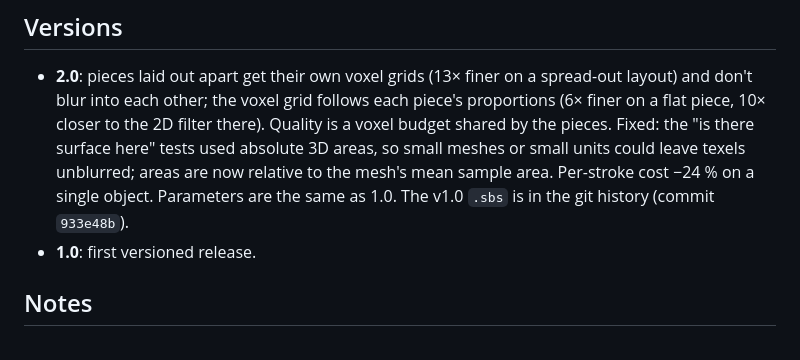
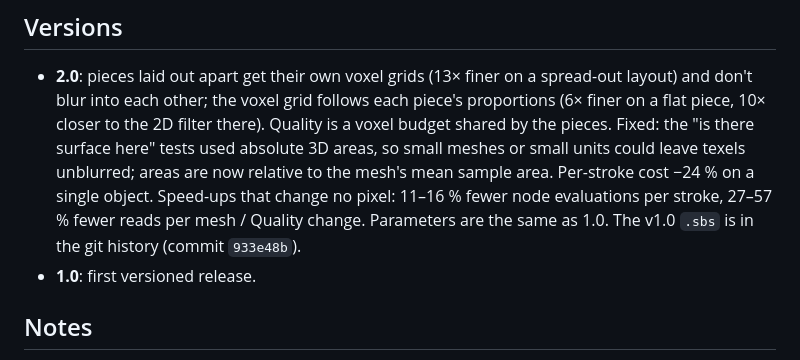
Before and after one commit to Sublimerage/SD_World_Space_Non_Uniform_Blur, a Markdown page: README.md, the part around one of its changes. Drawn GitHub-style.

```diff
--- a/README.md
+++ b/README.md
@@ -150,8 +189,9 @@ python3 tools/make_icon.py         # re-renders docs/icon/ (runs the graph; then
   (6× finer on a flat piece, 10× closer to the 2D filter there). Quality is a voxel budget
   shared by the pieces. Fixed: the "is there surface here" tests used absolute 3D areas, so
   small meshes or small units could leave texels unblurred; areas are now relative to the
-  mesh's mean sample area. Per-stroke cost −24 % on a single object. Parameters are the
-  same as 1.0. The v1.0 `.sbs` is in the git history (commit `933e48b`).
+  mesh's mean sample area. Per-stroke cost −24 % on a single object. Speed-ups that change no
+  pixel: 11–16 % fewer node evaluations per stroke, 27–57 % fewer reads per mesh / Quality change.
+  Parameters are the same as 1.0. The v1.0 `.sbs` is in the git history (commit `933e48b`).
 * **1.0**: first versioned release.
 
 ## Notes
```
Also changed, not shown: other parts of README.md (+39 -0 lines), tools/wsb/README.md (+1 -1 lines), docs/images/fast_vs_plain_diff.png (added), 5 other files.
